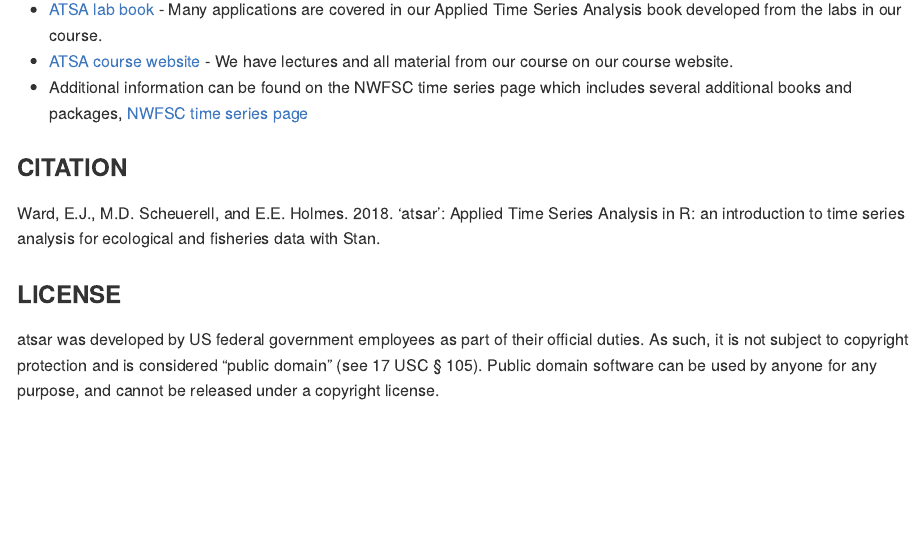
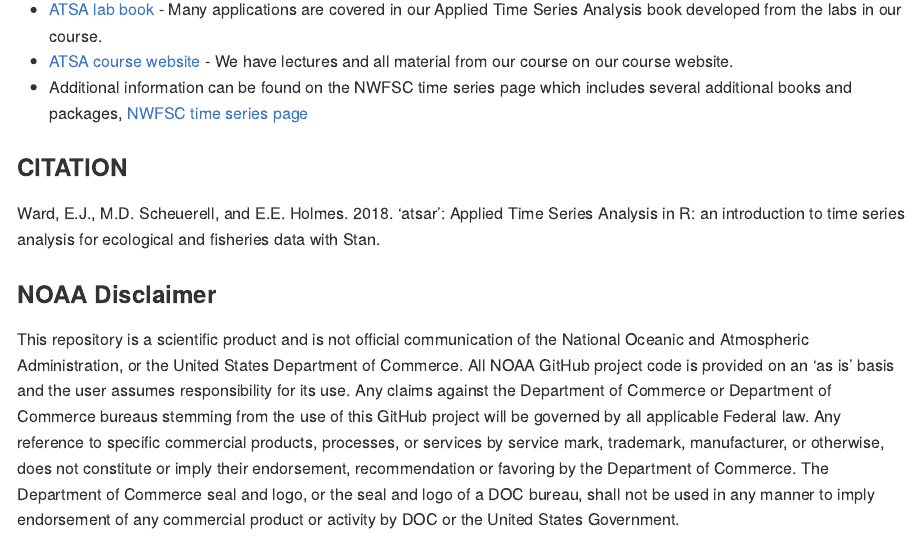
Before and after one commit to atsa-es/atsar, an R Markdown document (README.Rmd): the page in a window 1100 px wide, from 1740 px down before the commit and from 1770 px down after it, so that both start at the same text. The pictures show the output file README.md that the author committed with the source, drawn offline in the style of GitHub; badge pictures from the web are left out.

Commit message:
Replace license with NOAA disclaimer

```diff
--- a/README.Rmd
+++ b/README.Rmd
@@ -103,6 +103,14 @@ To see the Stan mode code behind each of these, look in the `inst/stan` folder o
 
 Ward, E.J., M.D. Scheuerell, and E.E. Holmes. 2018. 'atsar': Applied Time Series Analysis in R: an introduction to time series analysis for ecological and fisheries data with Stan.  [![DOI](https://zenodo.org/badge/DOI/10.5281/zenodo.1158021.svg)](https://doi.org/10.5281/zenodo.1158021)
 
-### LICENSE {#license}
+### NOAA Disclaimer
 
-atsar was developed by US federal government employees as part of their official duties. As such, it is not subject to copyright protection and is considered “public domain” (see 17 USC § 105). Public domain software can be used by anyone for any purpose, and cannot be released under a copyright license.
+This repository is a scientific product and is not official communication of the National Oceanic and
+Atmospheric Administration, or the United States Department of Commerce. All NOAA GitHub project code is
+provided on an ‘as is’ basis and the user assumes responsibility for its use. Any claims against the Department of
+Commerce or Department of Commerce bureaus stemming from the use of this GitHub project will be governed
+by all applicable Federal law. Any reference to specific commercial products, processes, or services by service
+mark, trademark, manufacturer, or otherwise, does not constitute or imply their endorsement, recommendation or
+favoring by the Department of Commerce. The Department of Commerce seal and logo, or the seal and logo of a
+DOC bureau, shall not be used in any manner to imply endorsement of any commercial product or activity by
+DOC or the United States Government.
```
Also changed, not shown: README.md, docs/pkgdown.yml (added), 21 other files.
